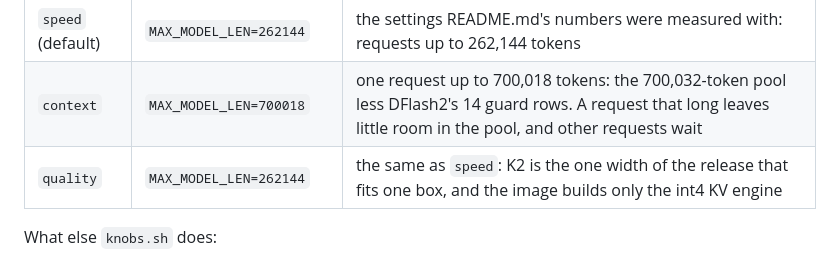
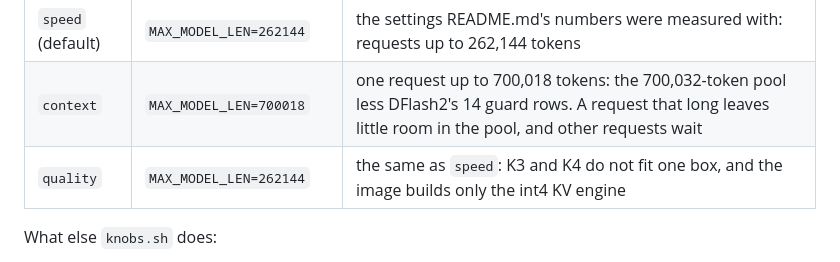
Before and after one commit to kindlingai/glm-5.3-flash-exlr8-1x-spark, a Markdown page: AGENTS.md, the part around the change. Drawn GitHub-style.

```diff
--- a/AGENTS.md
+++ b/AGENTS.md
@@ -35,7 +35,7 @@ Set the values in `.env` (compose) or with `docker run -e`.
 |---|---|---|
 | `speed` (default) | `MAX_MODEL_LEN=262144` | the settings README.md's numbers were measured with: requests up to 262,144 tokens |
 | `context` | `MAX_MODEL_LEN=700018` | one request up to 700,018 tokens: the 700,032-token pool less DFlash2's 14 guard rows. A request that long leaves little room in the pool, and other requests wait |
-| `quality` | `MAX_MODEL_LEN=262144` | the same as `speed`: K2 is the one width of the release that fits one box, and the image builds only the int4 KV engine |
+| `quality` | `MAX_MODEL_LEN=262144` | the same as `speed`: K3 and K4 do not fit one box, and the image builds only the int4 KV engine |
 
 What else `knobs.sh` does:
 
```
Also changed, not shown: README.md (+3 -2 lines), docs/card.png, 5 other files.
